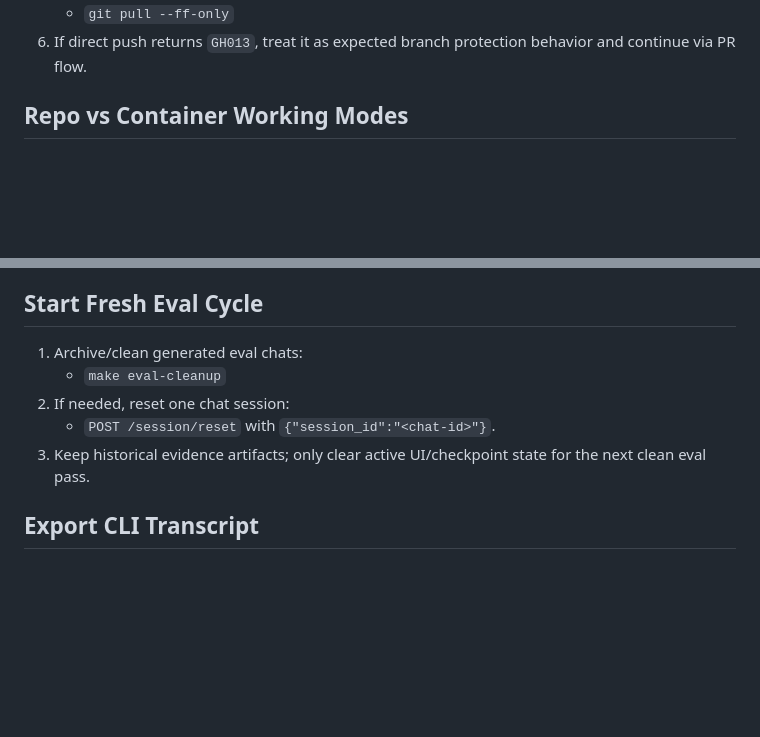
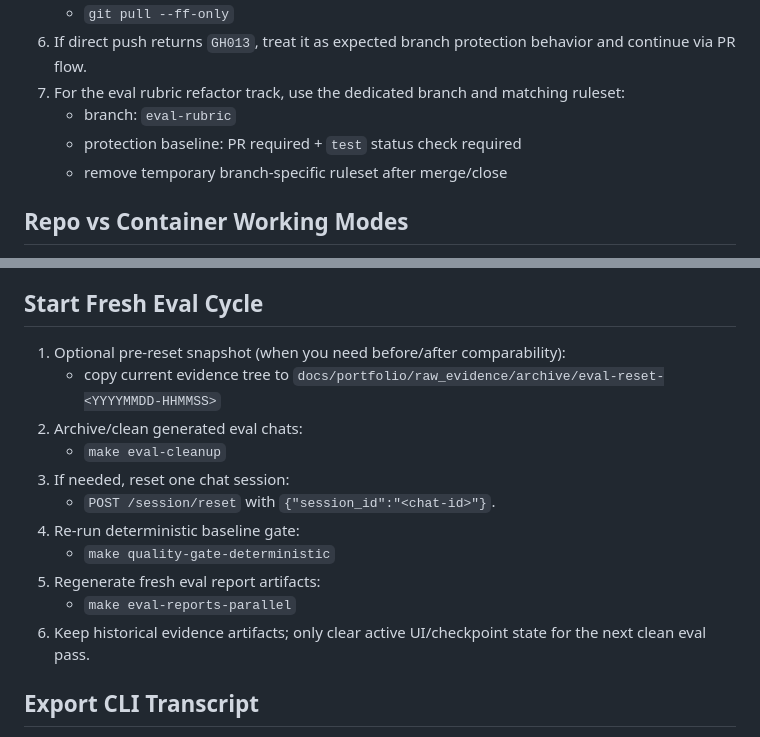
Before and after one commit to tryskian/polinko, a Markdown page: docs/RUNBOOK.md, 2 parts joined by grey strips. Drawn GitHub-style; blank space fills up the shorter version.

```diff
--- a/docs/RUNBOOK.md
+++ b/docs/RUNBOOK.md
@@ -49,6 +49,11 @@
    - `git pull --ff-only`
 6. If direct push returns `GH013`, treat it as expected branch protection
    behavior and continue via PR flow.
+7. For the eval rubric refactor track, use the dedicated branch and matching
+   ruleset:
+   - branch: `eval-rubric`
+   - protection baseline: PR required + `test` status check required
+   - remove temporary branch-specific ruleset after merge/close
 
 ## Repo vs Container Working Modes
 
@@ -777,11 +782,18 @@ Current policy:
 
 ## Start Fresh Eval Cycle
 
-1. Archive/clean generated eval chats:
+1. Optional pre-reset snapshot (when you need before/after comparability):
+   - copy current evidence tree to
+     `docs/portfolio/raw_evidence/archive/eval-reset-<YYYYMMDD-HHMMSS>`
+2. Archive/clean generated eval chats:
    - `make eval-cleanup`
-2. If needed, reset one chat session:
+3. If needed, reset one chat session:
    - `POST /session/reset` with `{"session_id":"<chat-id>"}`.
-3. Keep historical evidence artifacts; only clear active UI/checkpoint state for
+4. Re-run deterministic baseline gate:
+   - `make quality-gate-deterministic`
+5. Regenerate fresh eval report artifacts:
+   - `make eval-reports-parallel`
+6. Keep historical evidence artifacts; only clear active UI/checkpoint state for
    the next clean eval pass.
 
 ## Export CLI Transcript
```
Also changed, not shown: docs/STATE.md (+17 -0 lines).
